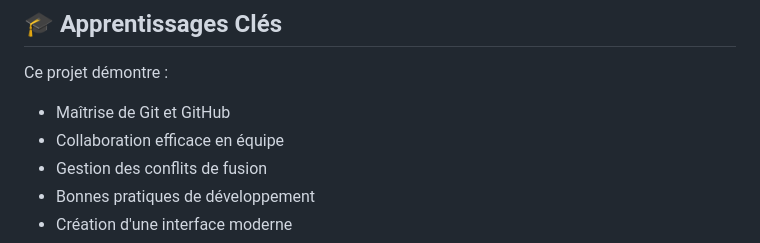
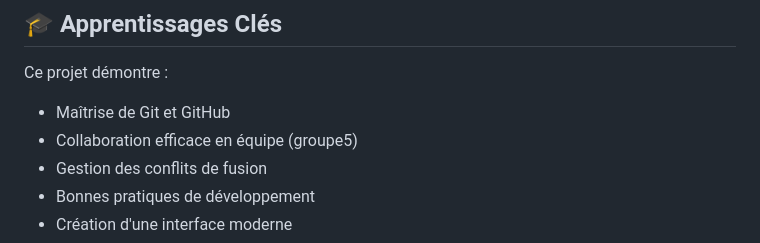
Before and after one commit to LindsayRKG/Pat_Patrouille, a Markdown page: README.md, the part around the change. Rendered like a GitHub page.

Commit message:
modification readme1

```diff
--- a/README.md
+++ b/README.md
@@ -156,7 +156,7 @@ Le portfolio est entièrement responsive avec des breakpoints pour :
 
 Ce projet démontre :
 - Maîtrise de Git et GitHub
-- Collaboration efficace en équipe
+- Collaboration efficace en équipe (groupe5)
 - Gestion des conflits de fusion
 - Bonnes pratiques de développement
 - Création d'une interface moderne
```
